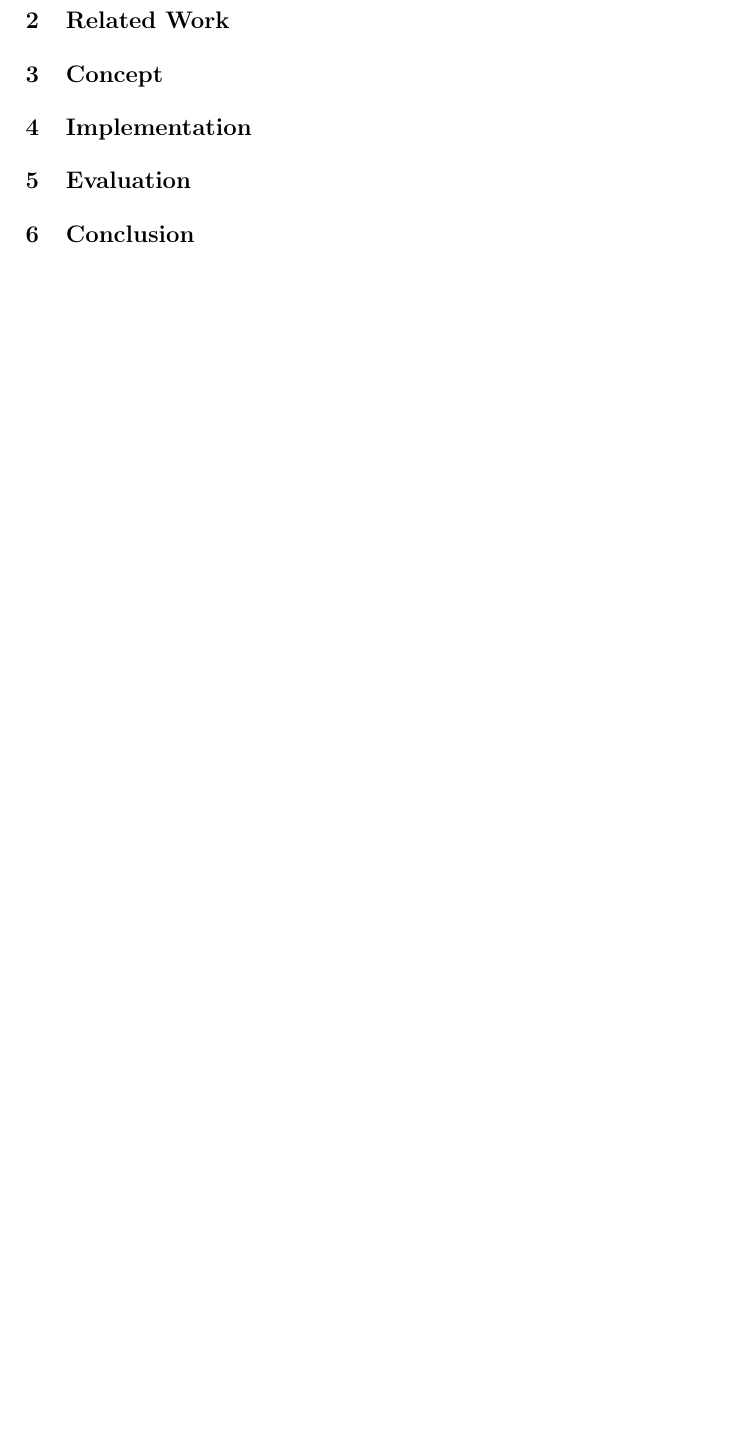
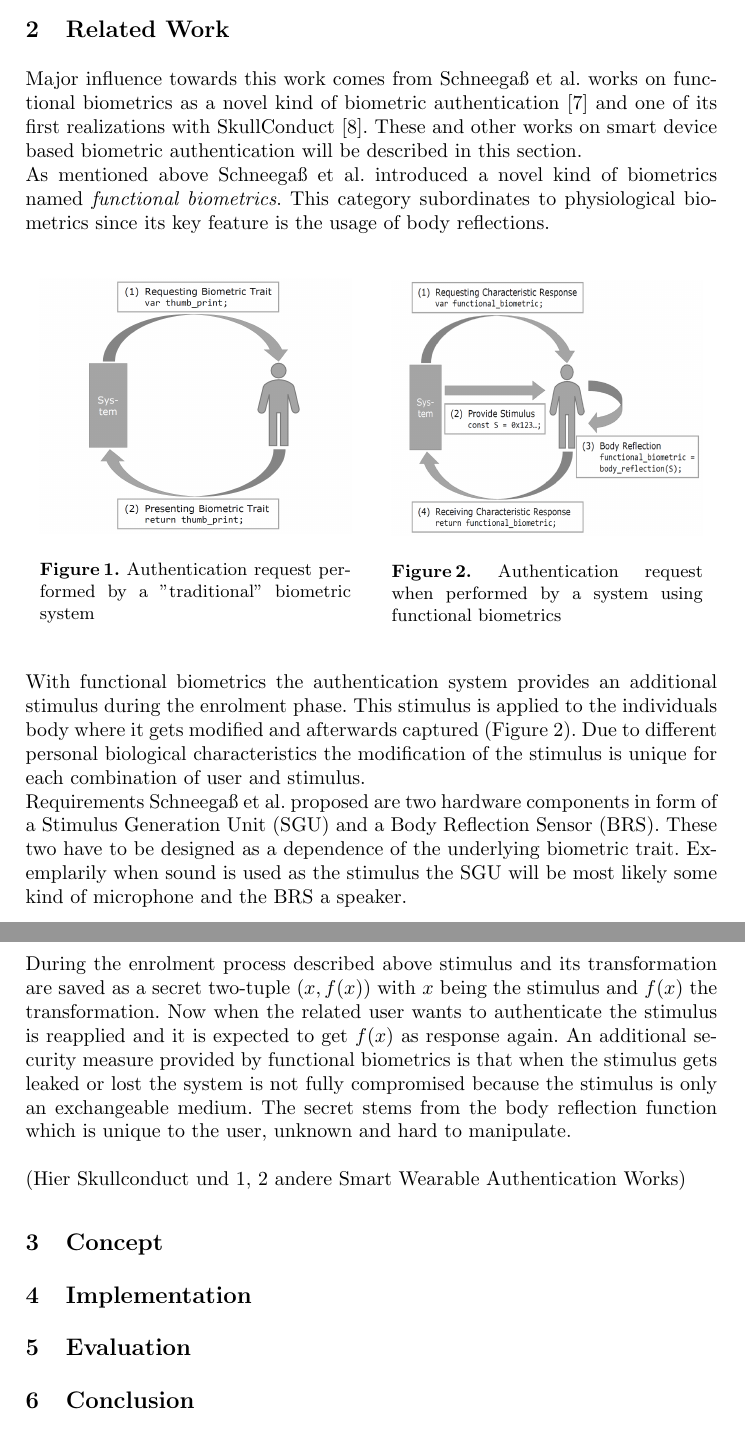
Before and after one commit to JohannesWaltmann/bachelor_project, a LaTeX paper (Ausarbeitung/bachelorprojekt_johannes_waltmann_3029975.tex, which reads Ausarbeitung/content.tex): part of page 3 of 4 before the commit and two parts of pages 3 and 4 of 5 after it, the two joined at a grey line, cut so that both start at the same text, the shorter picture padded with empty space. Compiled offline with pdfLaTeX.

Commit message:
Further work on introduction; Start of related work

```diff
--- a/Ausarbeitung/content.tex
+++ b/Ausarbeitung/content.tex
@@ -20,2 +21,27 @@ As already stated above biometric authentication uses an individuals personal tr
 
 \section{Related Work}
+Major influence towards this work comes from Schneegaß et al. works on functional biometrics as a novel kind of biometric authentication \cite{schneegass2020functbiometric} and one of its first realizations with SkullConduct \cite{SkullConduct}. These and other works on smart device based biometric authentication will be described in this section.\newline
+As mentioned above Schneegaß et al. introduced a novel kind of biometrics named \textit{functional  biometrics}. This category subordinates to physiological biometrics since its key feature is the usage of body reflections.
+\begin{figure}[ht]
+	\centering
+	\begin{minipage}[h]{.45\linewidth}
+		\centering
+		\includegraphics[width=\textwidth]{biometric_trad.png}
+		\caption{Authentication request performed by a "traditional" biometric system}
+		\label{fig:tradBiom}
+	\end{minipage}
+	\hspace{0.5cm}
+	\begin{minipage}[h]{.45\linewidth}
+		\centering
+		\includegraphics[width=\textwidth]{biometric_funct.png}
+		\caption{Authentication request when performed by a system using functional biometrics}
+		\label{fig:functBiom}
+	\end{minipage}
+\end{figure}
+\newline
+With functional biometrics the authentication system provides an additional stimulus during the enrolment phase. This stimulus is applied to the individuals body where it gets modified and afterwards captured (Figure~\ref{fig:functBiom}).
+Due to different personal biological characteristics the modification of the stimulus is unique for each combination of user and stimulus.\newline
+Requirements Schneegaß et al. proposed are two hardware components in form of a Stimulus Generation Unit (SGU) and a Body Reflection Sensor (BRS). These two have to be designed as a dependence of the underlying biometric trait. Exemplarily when sound is used as the stimulus the SGU will be most likely some kind of microphone and the BRS a speaker.\newpage\noindent
+During the enrolment process described above stimulus and its transformation are saved as a secret two-tuple ($x, f(x)$) with $ x $ being the stimulus and $ f(x) $ the transformation. Now when the related user wants to authenticate the stimulus is reapplied and it is expected to get $f(x)$ as response again. An additional security measure provided by functional biometrics is that when the stimulus gets leaked or lost the system is not fully compromised because the stimulus is only an exchangeable medium. The secret stems from the body reflection function which is unique to the user, unknown and hard to manipulate.
+\newline\newline
+(Hier Skullconduct und 1, 2 andere Smart Wearable Authentication Works)
```
Also changed, not shown: Ausarbeitung/bachelorprojekt_johannes_waltmann_3029975.tex (+2 -3 lines), Ausarbeitung/references.bib (+26 -3 lines), Ausarbeitung/bachelorprojekt_johannes_waltmann_3029975.bbl, Ausarbeitung/bachelorprojekt_johannes_waltmann_3029975.pdf, Ausarbeitung/biometric_funct.PNG (added), Ausarbeitung/biometric_trad.PNG (added), Ausarbeitung/content.tex (14 more changed lines), 4 other files.
